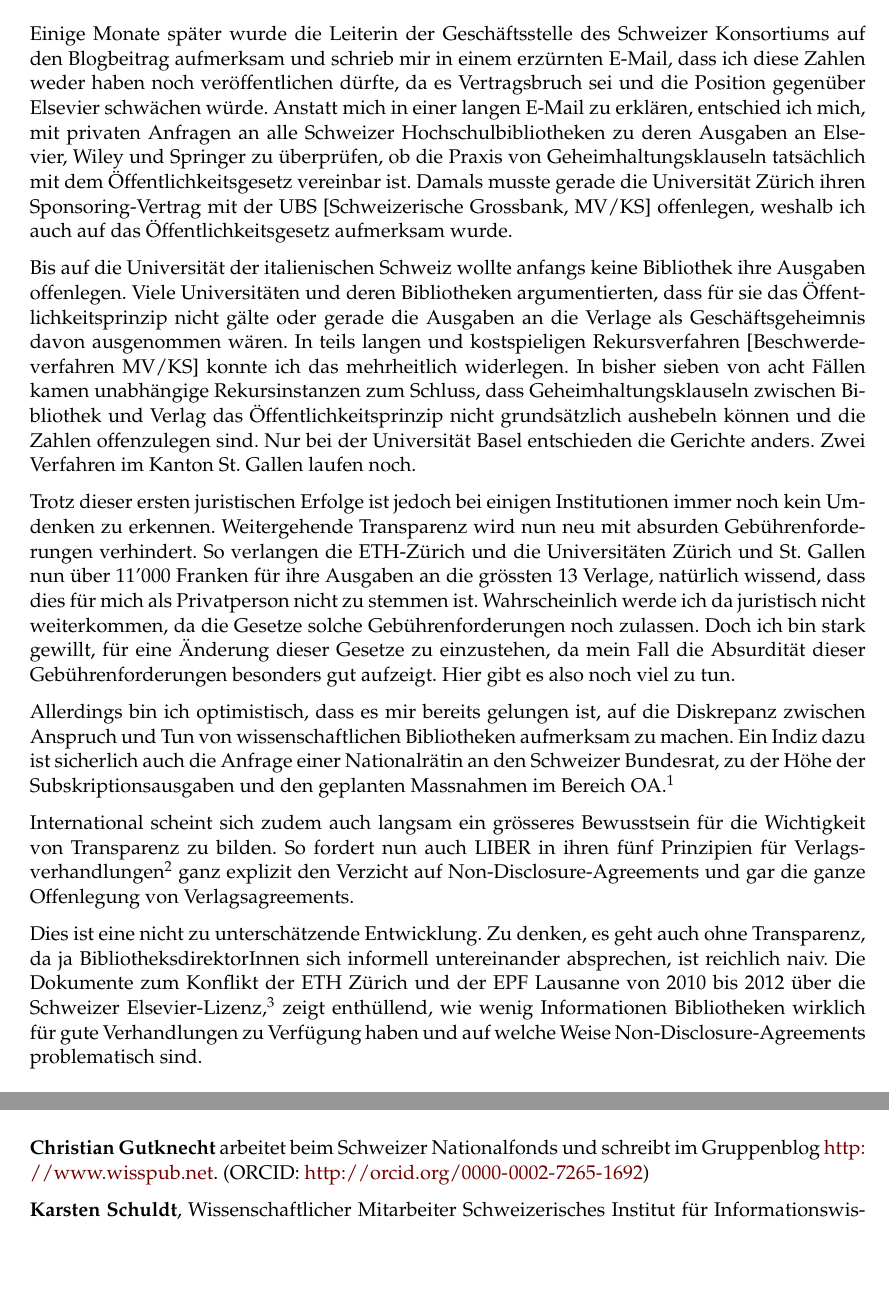
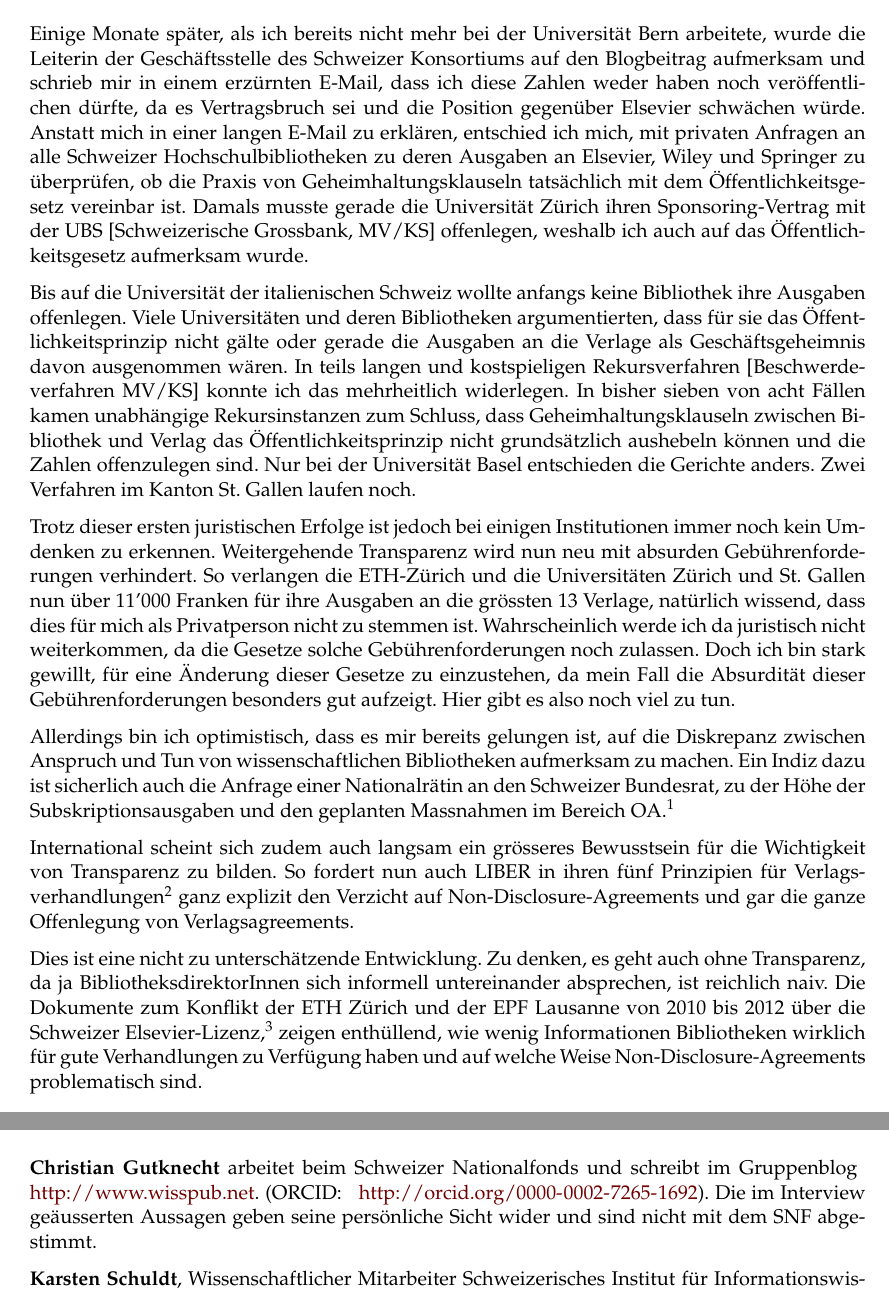
Before and after one commit to libreas/ausgabe32, a LaTeX document (gutknecht/master.tex): two parts of pages 2 and 9 of 9, joined at a grey line, cut at the place of the change, the shorter picture padded with empty space. Compiled offline with pdfLaTeX.

Commit message:
minor gutkencht

```diff
--- a/gutknecht/master.tex
+++ b/gutknecht/master.tex
@@ -74,6 +74,15 @@
 \usepackage{hyperxmp}
 \usepackage[colorlinks, linkcolor=black,citecolor=black, urlcolor=libreas,
 breaklinks= true,bookmarks=true,bookmarksopen=true]{hyperref}
+%URLs hart brechen
+\makeatletter
+\g@addto@macro\UrlBreaks{
+  \do\a\do\b\do\c\do\d\do\e\do\f\do\g\do\h\do\i\do\j
+  \do\k\do\l\do\m\do\n\do\o\do\p\do\q\do\r\do\s\do\t
+  \do\u\do\v\do\w\do\x\do\y\do\z\do\&\do\1\do\2\do\3
+  \do\4\do\5\do\6\do\7\do\8\do\9\do\0}
+% \def\do@url@hyp{\do\-}
+\makeatother
 
 %meta
 %meta
@@ -165,12 +175,13 @@
 Fortan verwies ich bei meiner Arbeit zur Sensibilisierung zu OA gerne
 auf diese Zahlen, was durchaus einige erstaunte Reaktionen auslöste.
 
-Einige Monate später wurde die Leiterin der Geschäftsstelle des
-Schweizer Konsortiums auf den Blogbeitrag aufmerksam und schrieb mir in
-einem erzürnten E-Mail, dass ich diese Zahlen weder haben noch
-veröffentlichen dürfte, da es Vertragsbruch sei und die Position
-gegenüber Elsevier schwächen würde. Anstatt mich in einer langen E-Mail
-zu erklären, entschied ich mich, mit privaten Anfragen an alle Schweizer
+Einige Monate später, als ich bereits nicht mehr bei der Universität
+Bern arbeitete, wurde die Leiterin der Geschäftsstelle des Schweizer
+Konsortiums auf den Blogbeitrag aufmerksam und schrieb mir in einem
+erzürnten E-Mail, dass ich diese Zahlen weder haben noch veröffentlichen
+dürfte, da es Vertragsbruch sei und die Position gegenüber Elsevier
+schwächen würde. Anstatt mich in einer langen E-Mail zu erklären,
+entschied ich mich, mit privaten Anfragen an alle Schweizer
 Hochschulbibliotheken zu deren Ausgaben an Elsevier, Wiley und Springer
 zu überprüfen, ob die Praxis von Geheimhaltungsklauseln tatsächlich mit
 dem Öffentlichkeitsgesetz vereinbar ist. Damals musste gerade die
@@ -221,8 +232,8 @@
 untereinander absprechen, ist reichlich naiv. Die Dokumente zum Konflikt
 der ETH Zürich und der EPF Lausanne von 2010 bis 2012 über die Schweizer
 Elsevier-Lizenz,\footnote{\url{https://wisspub.net/2016/01/14/der-eth-bereich-und-elsevier-teil-1/}}
-zeigt enthüllend, wie wenig Informationen Bibliotheken wirklich für gute
-Verhandlungen zu Verfügung haben und auf welche Weise
+zeigen enthüllend, wie wenig Informationen Bibliotheken wirklich für
+gute Verhandlungen zu Verfügung haben und auf welche Weise
 Non-Disclosure-Agreements problematisch sind.
 
 Ich finde es zudem sehr irritierend, dass wir zwar seit über zehn Jahren
@@ -612,7 +623,9 @@
 
 \textbf{Christian Gutknecht} arbeitet beim Schweizer Nationalfonds und
 schreibt im Gruppenblog \url{http://www.wisspub.net}. (ORCID:
-\url{http://orcid.org/0000-0002-7265-1692})
+\url{http://orcid.org/0000-0002-7265-1692}). Die im Interview
+geäusserten Aussagen geben seine persönliche Sicht wider und sind nicht
+mit dem SNF abgestimmt.
 
 \textbf{Karsten Schuldt}, Wissenschaftlicher Mitarbeiter Schweizerisches
 Institut für Informationswissenschaft, HTW Chur. Redakteur LIBREAS.
```
Also changed, not shown: gutknecht/vita.tex (+3 -1 lines), gutknecht/master.pdf, gutknecht/master.tex (13 more changed lines), 2 other files.
